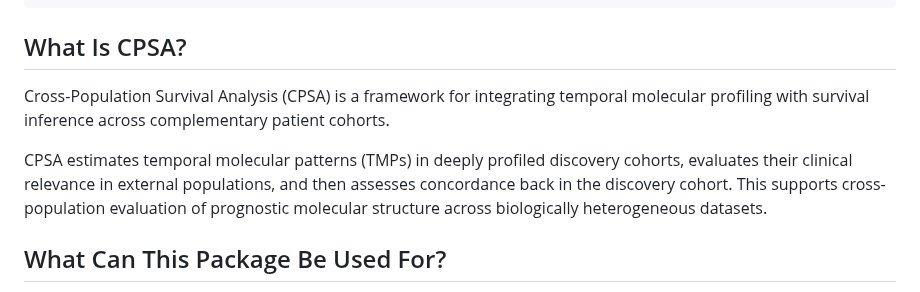
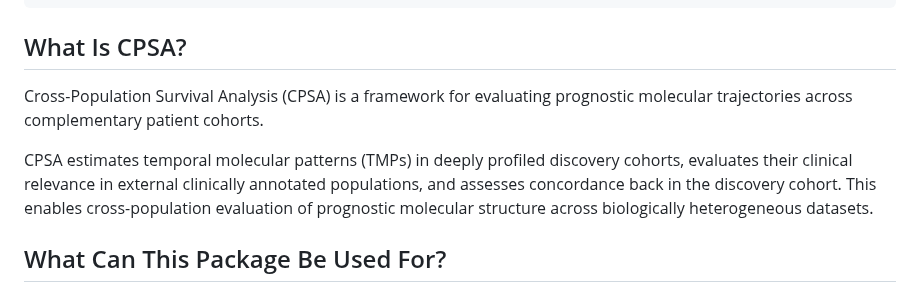
Before and after one commit to lashbroz/temporalCPSA, a Markdown page: README.md, the part around the change. Rendered like a GitHub page.

Commit message:
Refine CPSA description in README

```diff
--- a/README.md
+++ b/README.md
@@ -13,13 +13,12 @@ remotes::install_github("lashbroz/temporalCPSA")
 
 ## What Is CPSA?
 
-Cross-Population Survival Analysis (CPSA) is a framework for integrating
-temporal molecular profiling with survival inference across complementary
-patient cohorts.
+Cross-Population Survival Analysis (CPSA) is a framework for evaluating
+prognostic molecular trajectories across complementary patient cohorts.
 
-CPSA estimates temporal molecular patterns (TMPs) in deeply profiled
-discovery cohorts, evaluates their clinical relevance in external populations,
-and then assesses concordance back in the discovery cohort. This supports
+CPSA estimates temporal molecular patterns (TMPs) in deeply profiled discovery
+cohorts, evaluates their clinical relevance in external clinically annotated
+populations, and assesses concordance back in the discovery cohort. This enables
 cross-population evaluation of prognostic molecular structure across
 biologically heterogeneous datasets.
 
```
